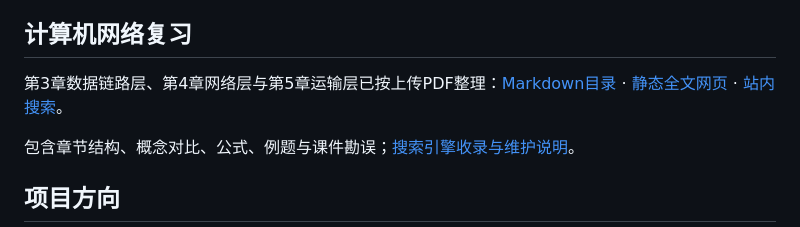
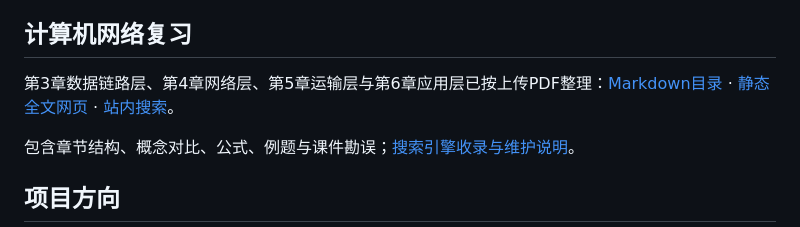
Before and after one commit to Tangxiinrui1119/AI-Windows-Security-Assistant, a Markdown page: README.md, the part around the change. Drawn GitHub-style.

Commit message:
docs: update computer networks chapter index

```diff
--- a/README.md
+++ b/README.md
@@ -9,7 +9,7 @@
 
 ## 计算机网络复习
 
-第3章数据链路层、第4章网络层与第5章运输层已按上传PDF整理：[Markdown目录](notes/network/README.md) · [静态全文网页](https://tangxiinrui1119.github.io/AI-Windows-Security-Assistant/network/index.html) · [站内搜索](https://tangxiinrui1119.github.io/AI-Windows-Security-Assistant/search.html)。
+第3章数据链路层、第4章网络层、第5章运输层与第6章应用层已按上传PDF整理：[Markdown目录](notes/network/README.md) · [静态全文网页](https://tangxiinrui1119.github.io/AI-Windows-Security-Assistant/network/index.html) · [站内搜索](https://tangxiinrui1119.github.io/AI-Windows-Security-Assistant/search.html)。
 
 包含章节结构、概念对比、公式、例题与课件勘误；[搜索引擎收录与维护说明](docs/SEARCH-ENGINES.md)。
 
```
